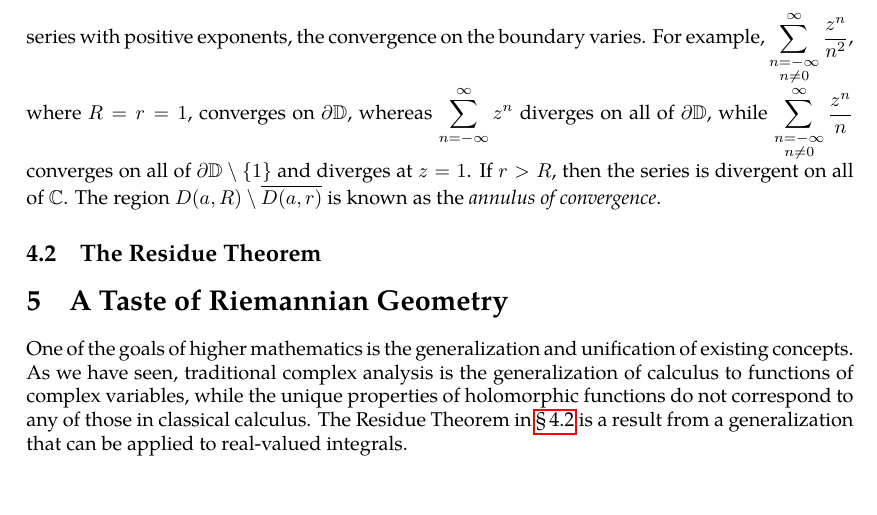
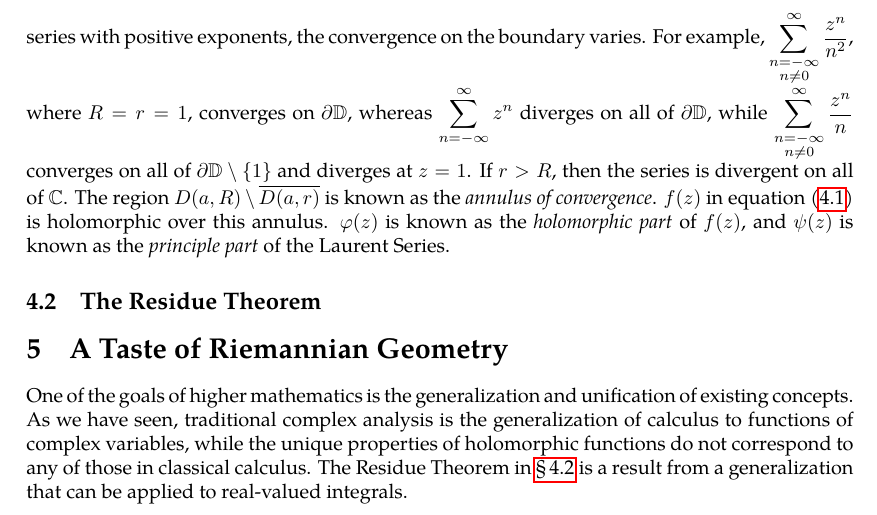
Before and after one commit to slipperking/complex-analysis-latex, a LaTeX document (main.tex): part of page 70 of 70, cut so that both start at the same text, the shorter picture padded with empty space. Compiled offline with pdfLaTeX.

Commit message:
overleaf_to_git (Sat Jun 21 14:27:15 2025 -0700): update main.tex from r14157 to r14161

```diff
--- a/main.tex
+++ b/main.tex
@@ -1769,14 +1769,13 @@ is a Laurent Series at the point \(a\). The series can be separated into a power
     \psi(z)=\sum_{n=1}^{\infty}c_{-n}(z-a)^{-n}.\label{eq:laurentseriesnegativeexponents}
 \end{equation} Equation~\eqref{eq:laurentseries} is said to be convergent at \(z=z_0\) if the two power series are both convergent. Let the convergence radius of equation~\eqref{eq:laurentseriesnonnegativeexponents} be \(R=\frac{1}{\varlimsup_{n\to\infty}\sqrt[n]{\abs{c_n}}}\) by the Cauchy--Hadamard Theorem (\autoref{thm:cauchyhadamard}). It follows that the \(\varphi\) is holomorphic on \(D(a,R)\). Let \(\zeta=(z-a)^{-1}\). Then equation~\eqref{eq:laurentseriesnegativeexponents} becomes \(\sum_{n=1}^\infty c_{-n}\zeta^n\). This series converges when \(\abs{\zeta}<\frac{1}{\varlimsup_{n\to\infty}\sqrt[n]{\abs{c_{-n}}}}=\lambda\). Let \(r=\flatfrac{1}{\lambda}\). Then \(\psi(z)\) converges when \(\abs{z-a}>\varlimsup_{n\to\infty}\sqrt[n]{\abs{c_{-n}}}\), or when \(z\in\mathbb{C}\setminus\overline{D(a,r)}\).
 
-If \(R>r\), then \(f\) is convergent on the annulus \(D(a,R)\setminus\overline{D(a,r)}\) and divergent on \(\mathbb{C}\setminus\overline{D(a,R)}\cup D(a,r)\). If \(r=R\), the series diverges possibly everywhere but on \(\partial D(a,r)\). Similar to power series with positive exponents, the convergence on the boundary varies. For example, \(\sum_{\substack{n=-\infty\\n\neq0}}^\infty\frac{z^n}{n^2}\), where \(R=r=1\), converges on \(\partial\mathbb{D}\), whereas \(\sum_{n=-\infty}^\infty z^n\) diverges on all of \(\partial\mathbb{D}\), while \(\sum_{\substack{n=-\infty\\n\neq0}}^\infty\frac{z^n}{n}\) converges on all of \(\partial\mathbb{D}\setminus\qty{1}\) and diverges at \(z=1\). If \(r>R\), then the series is divergent on all of \(\mathbb{C}\). The region \(D(a,R)\setminus\overline{D(a,r)}\) is known as the \textit{annulus of convergence}.
+If \(R>r\), then \(f\) is convergent on the annulus \(D(a,R)\setminus\overline{D(a,r)}\) and divergent on \(\mathbb{C}\setminus\overline{D(a,R)}\cup D(a,r)\). If \(r=R\), the series diverges possibly everywhere but on \(\partial D(a,r)\). Similar to power series with positive exponents, the convergence on the boundary varies. For example, \(\sum_{\substack{n=-\infty\\n\neq0}}^\infty\frac{z^n}{n^2}\), where \(R=r=1\), converges on \(\partial\mathbb{D}\), whereas \(\sum_{n=-\infty}^\infty z^n\) diverges on all of \(\partial\mathbb{D}\), while \(\sum_{\substack{n=-\infty\\n\neq0}}^\infty\frac{z^n}{n}\) converges on all of \(\partial\mathbb{D}\setminus\qty{1}\) and diverges at \(z=1\). If \(r>R\), then the series is divergent on all of \(\mathbb{C}\). The region \(D(a,R)\setminus\overline{D(a,r)}\) is known as the \textit{annulus of convergence}. \(f(z)\) in equation~\eqref{eq:laurentseries} is holomorphic over this annulus. \(\varphi(z)\) is known as the \textit{holomorphic part} of \(f(z)\), and \(\psi(z)\) is known as the \textit{principle part} of the Laurent Series.
 \subsection{The Residue Theorem}\label{sec:residuetheorem}
 
 \section{A Taste of Riemannian Geometry}
 One of the goals of higher mathematics is the generalization and unification of existing concepts. As we have seen, traditional complex analysis is the generalization of calculus to functions of complex variables, while the unique properties of holomorphic functions do not correspond to any of those in classical calculus. The Residue Theorem in \chpref{sec:residuetheorem} is a result from a generalization that can be applied to real-valued integrals.
 
 More contemporary results in complex analysis are also where many different branches of mathematics, including topology, geometry, number theory, group theory, and linear algebra, coalesce.
-
 \section{Differential Geometry}\label{sec:differentialgeometry}
 
 \section{Some Differences in Multivariable Complex Analysis}
```
